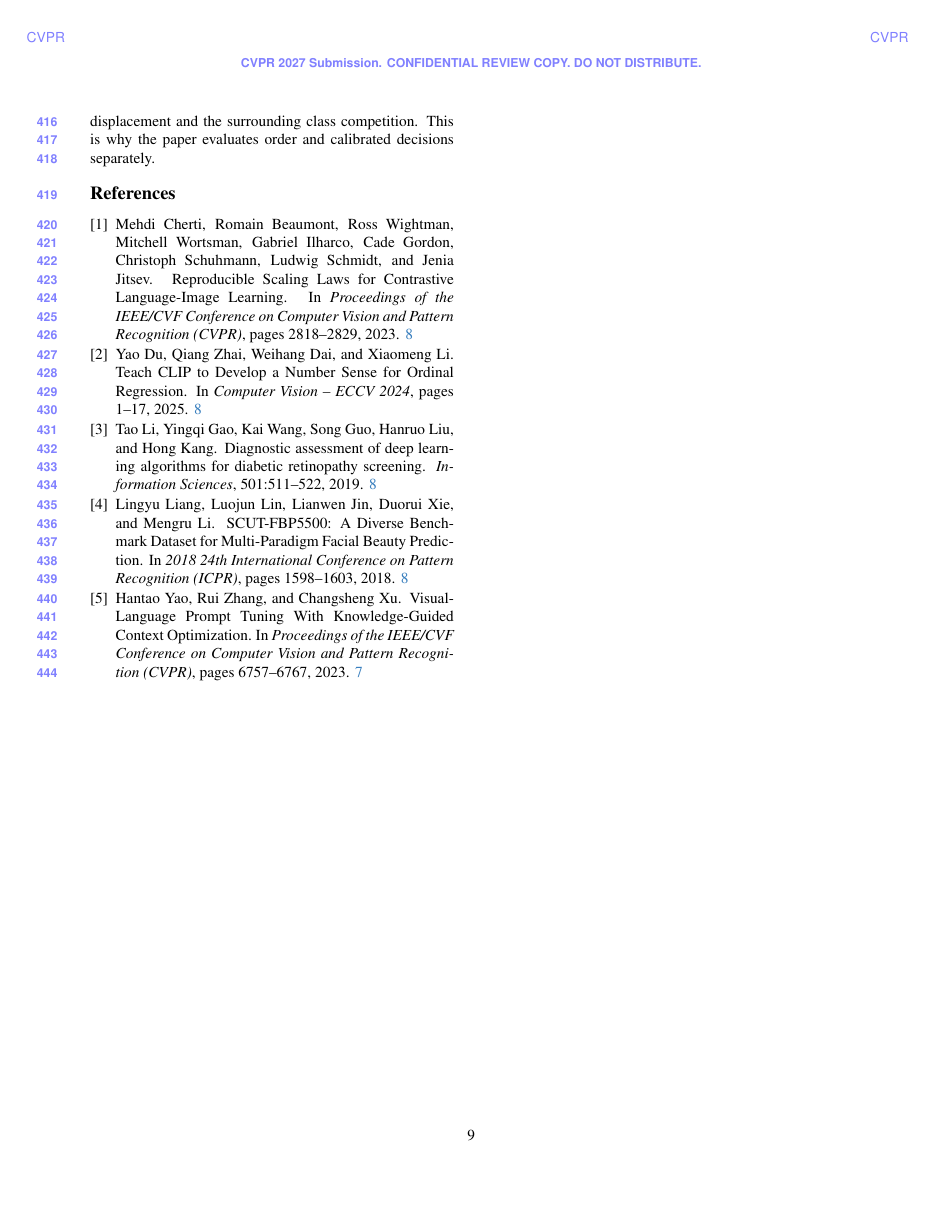
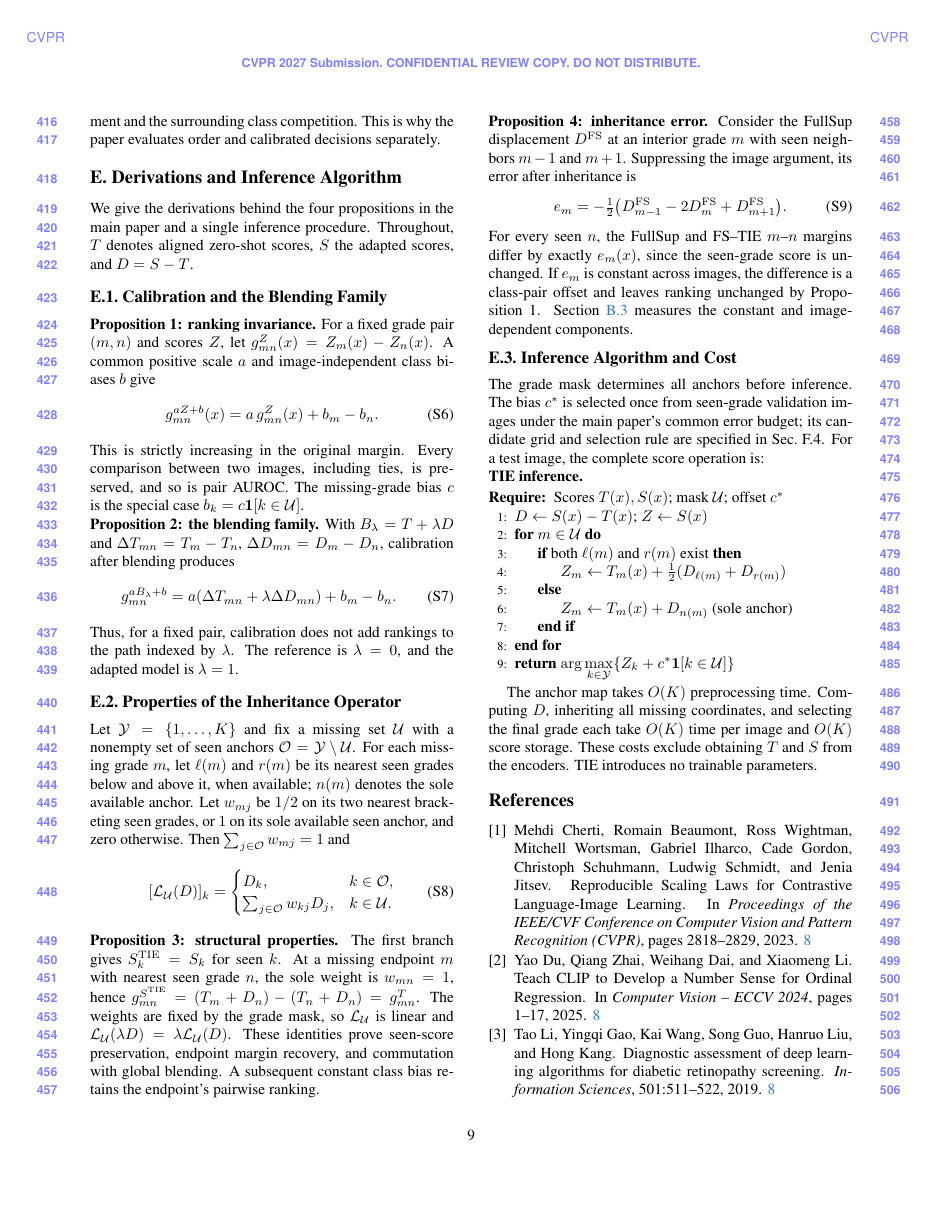
Before and after one commit to yzcstmd/CVPR-CLIP-Paper, a LaTeX document (supplement.tex, which reads sections/supplement/05_derivations.tex): page 9 of 9 before the commit and page 9 of 10 after it. Compiled offline with pdfLaTeX.

Commit message:
Add derivations and inference algorithm to supplement

```diff
--- /dev/null
+++ b/sections/supplement/05_derivations.tex
@@ -0,0 +1,72 @@
+\section{Derivations and Inference Algorithm}
+\label{sec:supp_derivations}
+
+We give the derivations behind the four propositions in the main paper and a single inference procedure. Throughout, $T$ denotes aligned zero-shot scores, $S$ the adapted scores, and $D=S-T$.
+
+\subsection{Calibration and the Blending Family}
+\label{sec:supp_calibration_proofs}
+
+\noindent\textbf{Proposition 1: ranking invariance.}
+For a fixed grade pair $(m,n)$ and scores $Z$, let $g^Z_{mn}(x)=Z_m(x)-Z_n(x)$.
+A common positive scale $a$ and image-independent class biases $b$ give
+\begin{equation}
+ g^{aZ+b}_{mn}(x)=a\,g^Z_{mn}(x)+b_m-b_n.
+ \label{eq:supp_affine_margin}
+\end{equation}
+This is strictly increasing in the original margin. Every comparison between two images, including ties, is preserved, and so is pair AUROC. The missing-grade bias $c$ is the special case $b_k=c\mathbf1[k\in\mathcal U]$.
+
+\noindent\textbf{Proposition 2: the blending family.}
+With $B_\lambda=T+\lambda D$ and $\Delta T_{mn}=T_m-T_n$, $\Delta D_{mn}=D_m-D_n$, calibration after blending produces
+\begin{equation}
+ g^{aB_\lambda+b}_{mn}
+ =a(\Delta T_{mn}+\lambda\Delta D_{mn})+b_m-b_n.
+ \label{eq:supp_blend_margin}
+\end{equation}
+Thus, for a fixed pair, calibration does not add rankings to the path indexed by $\lambda$. The reference is $\lambda=0$, and the adapted model is $\lambda=1$.
+
+\subsection{Properties of the Inheritance Operator}
+\label{sec:supp_operator_proofs}
+
+Let $\mathcal Y=\{1,\ldots,K\}$ and fix a missing set $\mathcal U$ with a nonempty set of seen anchors $\mathcal O=\mathcal Y\setminus\mathcal U$. For each missing grade $m$, let $\ell(m)$ and $r(m)$ be its nearest seen grades below and above it, when available; $n(m)$ denotes the sole available anchor. Let $w_{mj}$ be $1/2$ on its two nearest bracketing seen grades, or $1$ on its sole available seen anchor, and zero otherwise. Then $\sum_{j\in\mathcal O}w_{mj}=1$ and
+\begin{equation}
+[\mathcal L_{\mathcal U}(D)]_k=
+\begin{cases}
+ D_k,&k\in\mathcal O,\\
+ \sum_{j\in\mathcal O}w_{kj}D_j,&k\in\mathcal U.
+\end{cases}
+\label{eq:supp_operator_linear}
+\end{equation}
+
+\noindent\textbf{Proposition 3: structural properties.}
+The first branch gives $S_k^{\mathrm{TIE}}=S_k$ for seen $k$. At a missing endpoint $m$ with nearest seen grade $n$, the sole weight is $w_{mn}=1$, hence
+$g^{S^{\mathrm{TIE}}}_{mn}=(T_m+D_n)-(T_n+D_n)=g^T_{mn}$.
+The weights are fixed by the grade mask, so $\mathcal L_{\mathcal U}$ is linear and $\mathcal L_{\mathcal U}(\lambda D)=\lambda\mathcal L_{\mathcal U}(D)$. These identities prove seen-score preservation, endpoint margin recovery, and commutation with global blending. A subsequent constant class bias retains the endpoint's pairwise ranking.
+
+\noindent\textbf{Proposition 4: inheritance error.}
+Consider the FullSup displacement $D^{\mathrm{FS}}$ at an interior grade $m$ with seen neighbors $m-1$ and $m+1$. Suppressing the image argument, its error after inheritance is
+\begin{equation}
+ e_m=-\tfrac12\bigl(D^{\mathrm{FS}}_{m-1}-2D^{\mathrm{FS}}_m+D^{\mathrm{FS}}_{m+1}\bigr).
+ \label{eq:supp_curvature_proof}
+\end{equation}
+For every seen $n$, the FullSup and FS--TIE $m$--$n$ margins differ by exactly $e_m(x)$, since the seen-grade score is unchanged. If $e_m$ is constant across images, the difference is a class-pair offset and leaves ranking unchanged by Proposition 1. Section~\ref{sec:supp_inheritance_error} measures the constant and image-dependent components.
+
+\subsection{Inference Algorithm and Cost}
+\label{sec:supp_inference}
+
+The grade mask determines all anchors before inference. The bias $c^*$ is selected once from seen-grade validation images under the main paper's common error budget; its candidate grid and selection rule are specified in Sec.~F.4. For a test image, the complete score operation is:
+
+\noindent\textbf{TIE inference.}
+\begin{algorithmic}[1]
+ \Require Scores $T(x),S(x)$; mask $\mathcal U$; offset $c^*$
+ \State $D\gets S(x)-T(x)$; $Z\gets S(x)$
+ \For{$m\in\mathcal U$}
+  \If{both $\ell(m)$ and $r(m)$ exist}
+   \State $Z_m\gets T_m(x)+\tfrac12(D_{\ell(m)}+D_{r(m)})$
+  \Else
+   \State $Z_m\gets T_m(x)+D_{n(m)}$ (sole anchor)
+  \EndIf
+ \EndFor
+ \State \Return $\displaystyle\arg\max_{k\in\mathcal Y}\{Z_k+c^*\mathbf1[k\in\mathcal U]\}$
+\end{algorithmic}
+
+The anchor map takes $O(K)$ preprocessing time. Computing $D$, inheriting all missing coordinates, and selecting the final grade each take $O(K)$ time per image and $O(K)$ score storage. These costs exclude obtaining $T$ and $S$ from the encoders. TIE introduces no trainable parameters.
--- a/supplement.tex
+++ b/supplement.tex
@@ -5,6 +5,7 @@
 \input{preamble}
 % graphicx, amsmath, and booktabs are already provided by cvpr.sty.
 \usepackage{tabularx}
+\usepackage{algpseudocode}
 \definecolor{cvprblue}{rgb}{0.21,0.49,0.74}
 \usepackage[pagebackref,breaklinks,colorlinks,allcolors=cvprblue]{hyperref}
 \hypersetup{pdfauthor={},pdftitle={Supplementary Material}}
```
Also changed, not shown: supplement.tex (1 more changed lines).
